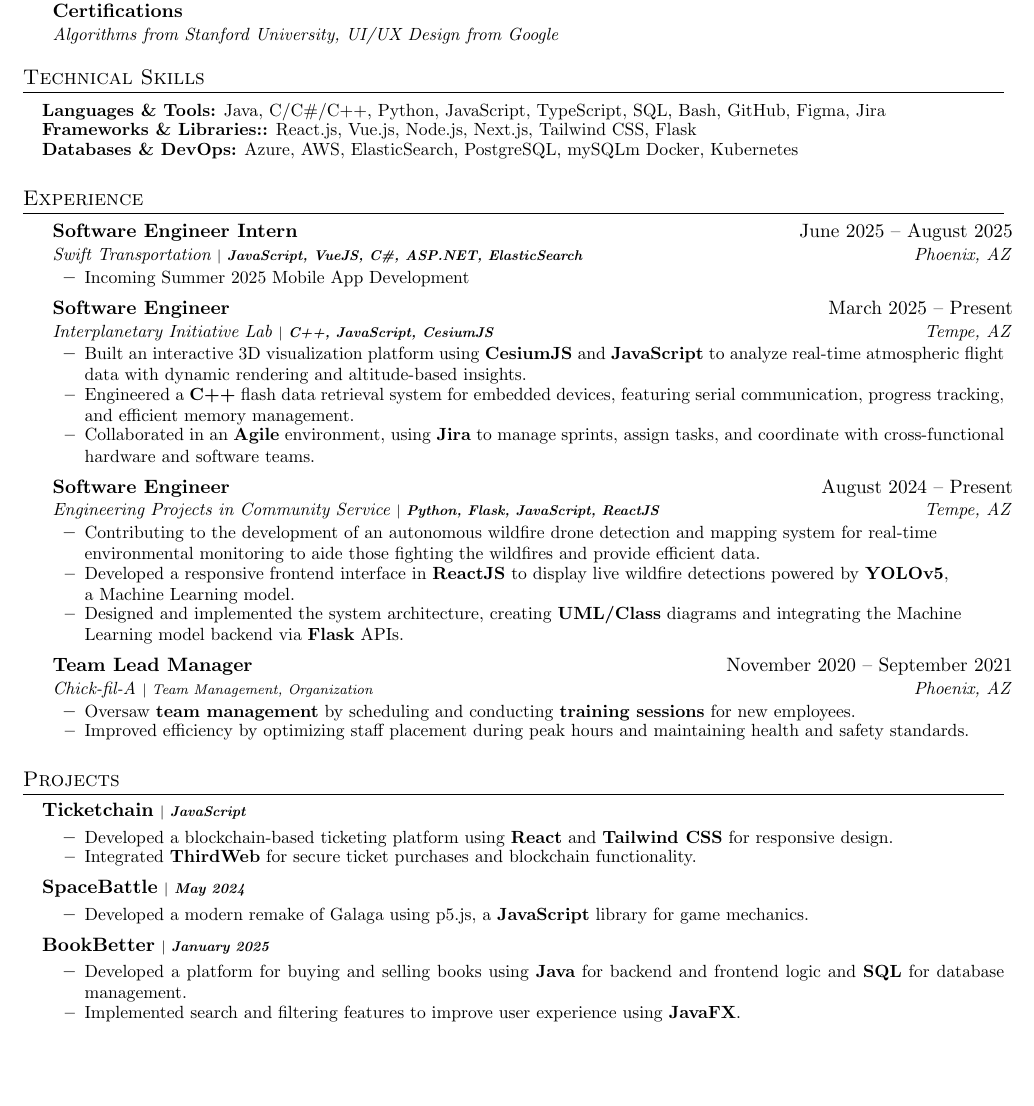
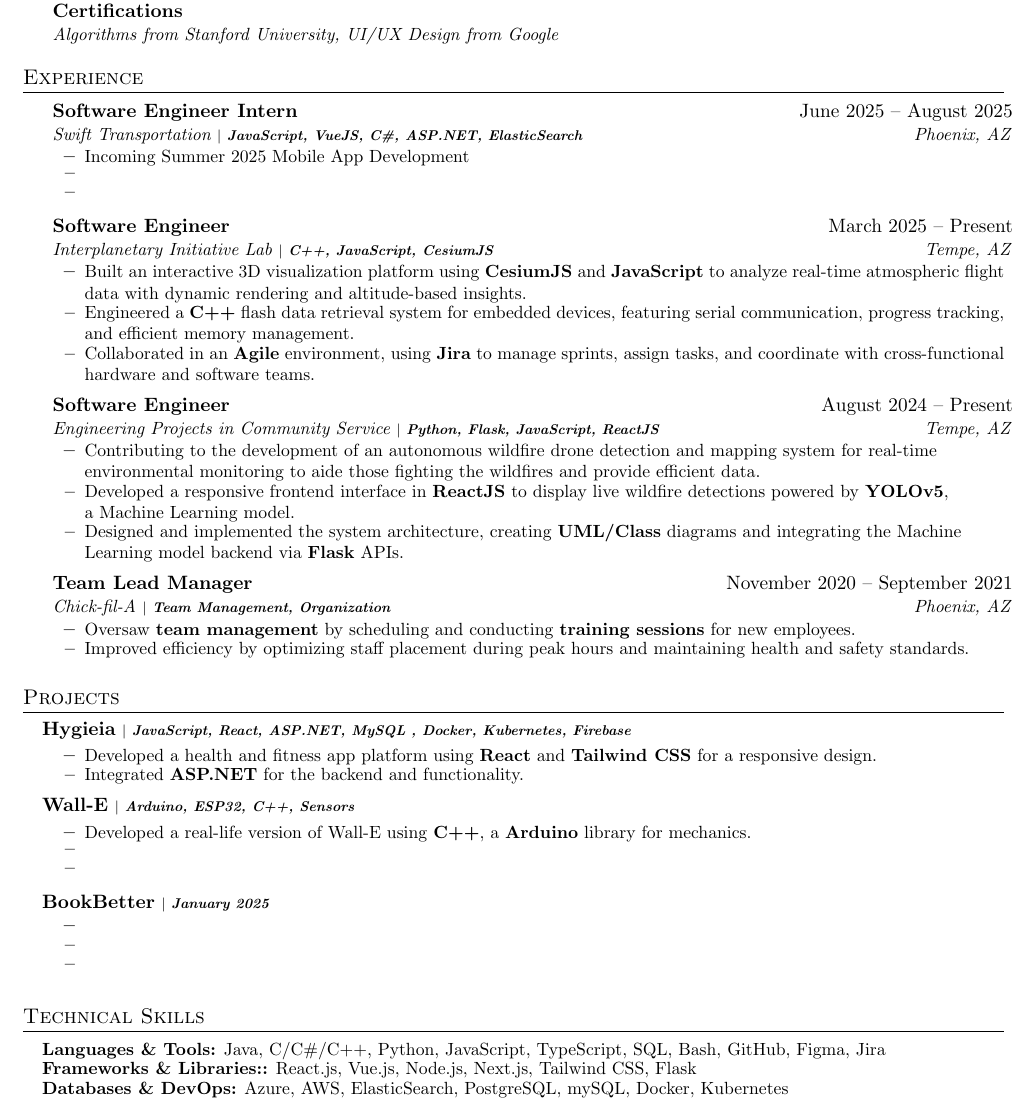
Before and after one commit to matheuarenivas/Matheus-Resume, a LaTeX document (main.tex): part of the page, cut so that both start at the same text, the shorter picture padded with empty space. Compiled offline with pdfLaTeX.

Commit message:
Updates from Overleaf

```diff
--- a/main.tex
+++ b/main.tex
@@ -82,14 +82,6 @@
       {Algorithms from Stanford University, UI/UX Design from Google}{}
   \resumeSubHeadingListEnd
 
-%-----------TECHNICAL SKILLS-----------
-\section{Technical Skills}
-\resumeSubHeadingListStart
-    \resumeItem{\textbf{Languages \& Tools:} Java, C/C\#/C++, Python, JavaScript, TypeScript, SQL, Bash, GitHub, Figma, Jira}
-    \resumeItem{\textbf{Frameworks \& Libraries::} React.js, Vue.js, Node.js, Next.js, Tailwind CSS, Flask}
-    \resumeItem{\textbf{Databases \& DevOps:} Azure, AWS, ElasticSearch, PostgreSQL, mySQLm Docker, Kubernetes}
-\resumeSubHeadingListEnd
-
 %-----------EXPERIENCE-----------
 \section{Experience}
   \resumeSubHeadingListStart
@@ -99,6 +91,8 @@
       {Swift Transportation \scriptsize\textbf{$|$ JavaScript, VueJS, C\#, ASP.NET, ElasticSearch}}{Phoenix, AZ}
     \resumeItemListStart
       \resumeItem{Incoming Summer 2025 Mobile App Development}
+      \resumeItem{}
+      \resumeItem{}
     \resumeItemListEnd
 
 \resumeSubheading
@@ -123,7 +117,7 @@
 
     \resumeSubheading
       {Team Lead Manager}{November 2020 -- September 2021}
-      {Chick-fil-A \scriptsize{$|$ Team Management, Organization}}{Phoenix, AZ}
+      {Chick-fil-A \scriptsize\textbf{$|$ Team Management, Organization}}{Phoenix, AZ}
     \resumeItemListStart
       \resumeItem{Oversaw \textbf{team management} by scheduling and conducting \textbf{training sessions} for new employees.}
       \resumeItem{Improved efficiency by optimizing staff placement during peak hours and maintaining health and safety standards.}
@@ -136,25 +130,36 @@
 \resumeSubHeadingListStart
 
   \resumeCompactProjectHeading
-    {Ticketchain}{JavaScript}
+    {Hygieia}{JavaScript, React, ASP.NET, MySQL , Docker, Kubernetes, Firebase}
   \resumeItemListStart
-    \resumeItem{Developed a blockchain-based ticketing platform using \textbf{React} and \textbf{Tailwind CSS} for responsive design.}
-    \resumeItem{Integrated \textbf{ThirdWeb} for secure ticket purchases and blockchain functionality.}
+    \resumeItem{Developed a health and fitness app platform using \textbf{React} and \textbf{Tailwind CSS} for a responsive design.}
+    \resumeItem{Integrated \textbf{ASP.NET} for the backend and functionality.}
   \resumeItemListEnd
 
   \resumeCompactProjectHeading
-    {SpaceBattle}{May 2024}
+    {Wall-E}{Arduino, ESP32, C++, Sensors}
   \resumeItemListStart
-    \resumeItem{Developed a modern remake of Galaga using p5.js, a \textbf{JavaScript} library for game mechanics.}
+    \resumeItem{Developed a real-life version of Wall-E using \textbf{C++}, a \textbf{Arduino} library for mechanics.}
+    \resumeItem{}
+    \resumeItem{}
   \resumeItemListEnd
 
   \resumeCompactProjectHeading
     {BookBetter}{January 2025}
   \resumeItemListStart
-    \resumeItem{Developed a platform for buying and selling books using \textbf{Java} for backend and frontend logic and \textbf{SQL} for database management.}
-    \resumeItem{Implemented search and filtering features to improve user experience using \textbf{JavaFX}.}
+    \resumeItem{}
+    \resumeItem{}
+    \resumeItem{}
   \resumeItemListEnd
 
+\resumeSubHeadingListEnd
+
+%-----------TECHNICAL SKILLS-----------
+\section{Technical Skills}
+\resumeSubHeadingListStart
+    \resumeItem{\textbf{Languages \& Tools:} Java, C/C\#/C++, Python, JavaScript, TypeScript, SQL, Bash, GitHub, Figma, Jira}
+    \resumeItem{\textbf{Frameworks \& Libraries::} React.js, Vue.js, Node.js, Next.js, Tailwind CSS, Flask}
+    \resumeItem{\textbf{Databases \& DevOps:} Azure, AWS, ElasticSearch, PostgreSQL, mySQL, Docker, Kubernetes}
 \resumeSubHeadingListEnd
 
 
```
